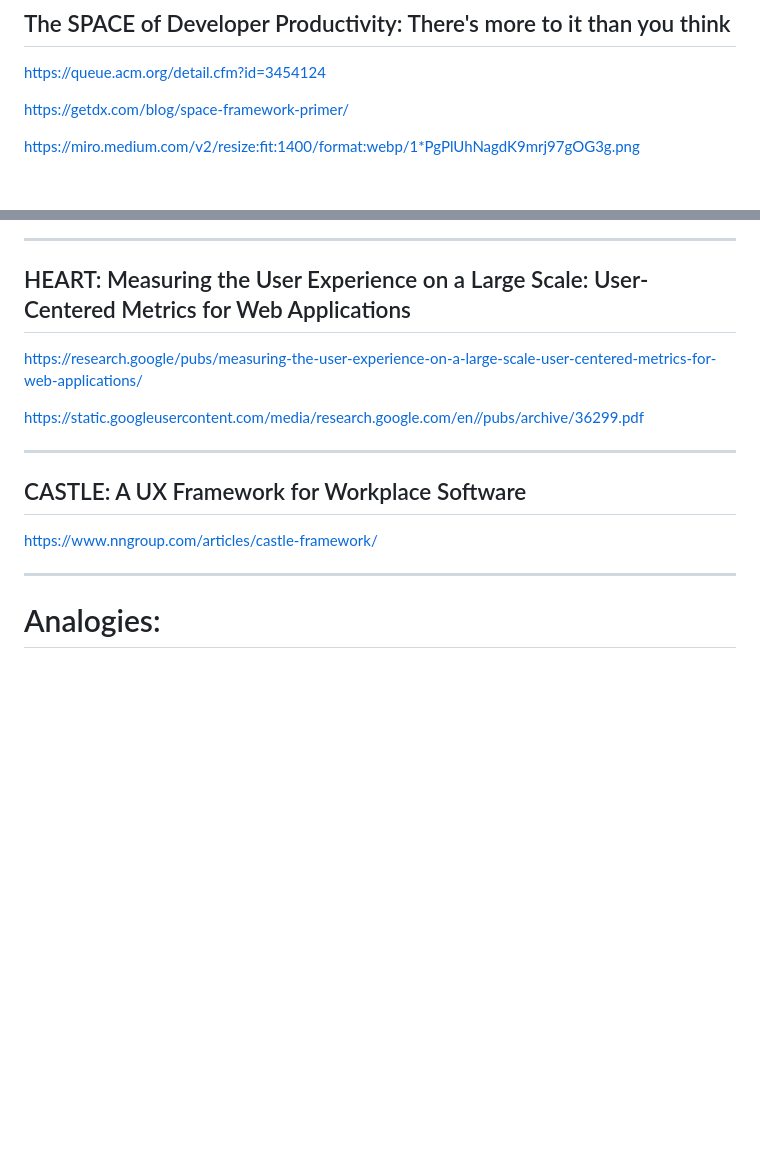
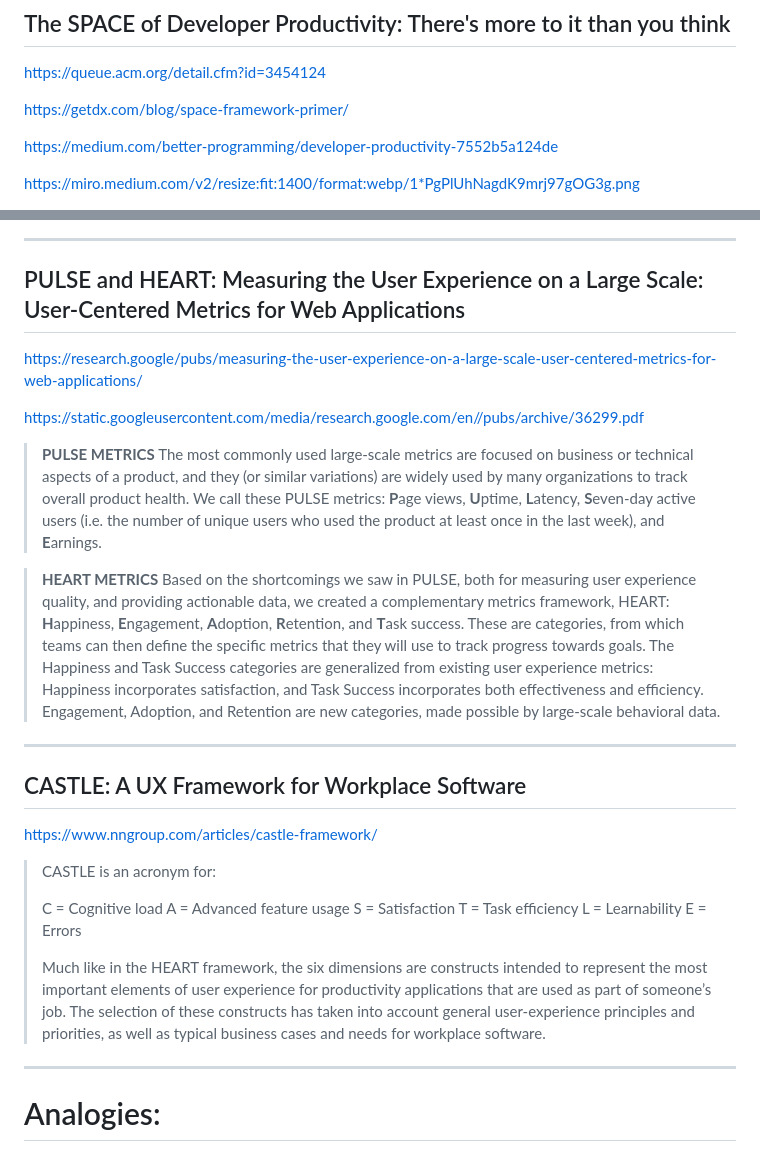
Before and after one commit to lloydchang/tvp-k8s, a Markdown page: fastapi/tvp_footer.md, 2 parts joined by grey strips. Rendered like a GitHub page; blank space fills up the shorter version.

```diff
--- a/fastapi/tvp_footer.md
+++ b/fastapi/tvp_footer.md
@@ -56,4 +56,6 @@ https://queue.acm.org/detail.cfm?id=3454124
 
 https://getdx.com/blog/space-framework-primer/
 
+https://medium.com/better-programming/developer-productivity-7552b5a124de
+
 https://miro.medium.com/v2/resize:fit:1400/format:webp/1*PgPlUhNagdK9mrj97gOG3g.png
@@ -69,16 +75,50 @@ https://dl.acm.org/cms/attachment/html/10.1145/3595878/assets/html/noda-table1.p
 ---
 
-## HEART: Measuring the User Experience on a Large Scale: User-Centered Metrics for Web Applications
+## PULSE and HEART: Measuring the User Experience on a Large Scale: User-Centered Metrics for Web Applications
 
 https://research.google/pubs/measuring-the-user-experience-on-a-large-scale-user-centered-metrics-for-web-applications/
 
 https://static.googleusercontent.com/media/research.google.com/en//pubs/archive/36299.pdf
+
+> **PULSE METRICS**
+> The most commonly used large-scale metrics are focused
+on business or technical aspects of a product, and they (or
+similar variations) are widely used by many organizations
+to track overall product health. We call these PULSE
+metrics: **P**age views, **U**ptime, **L**atency, **S**even-day active
+users (i.e. the number of unique users who used the product
+at least once in the last week), and **E**arnings.
+
+> **HEART METRICS**
+> Based on the shortcomings we saw in PULSE, both for
+measuring user experience quality, and providing
+actionable data, we created a complementary metrics
+framework, HEART: **H**appiness, **E**ngagement, **A**doption,
+**R**etention, and **T**ask success. These are categories, from
+which teams can then define the specific metrics that they
+will use to track progress towards goals. The Happiness and
+Task Success categories are generalized from existing user
+experience metrics: Happiness incorporates satisfaction,
+and Task Success incorporates both effectiveness and
+efficiency. Engagement, Adoption, and Retention are new
+categories, made possible by large-scale behavioral data.
 
 ---
 
 ## CASTLE: A UX Framework for Workplace Software
 
 https://www.nngroup.com/articles/castle-framework/
+
+> CASTLE is an acronym for:
+>
+> C = Cognitive load
+> A = Advanced feature usage
+> S = Satisfaction
+> T = Task efficiency
+> L = Learnability
+> E = Errors
+>
+> Much like in the HEART framework, the six dimensions are constructs intended to represent the most important elements of user experience for productivity applications that are used as part of someone’s job. The selection of these constructs has taken into account general user-experience principles and priorities, as well as typical business cases and needs for workplace software.
 
 ---
 
```
Also changed, not shown: other parts of fastapi/tvp_footer.md (+4 -0 lines).
